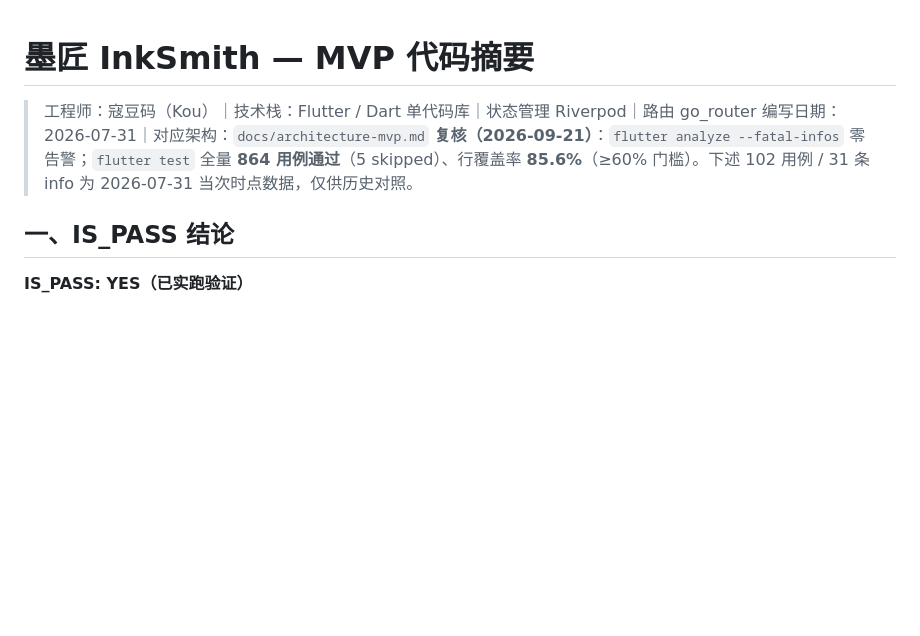
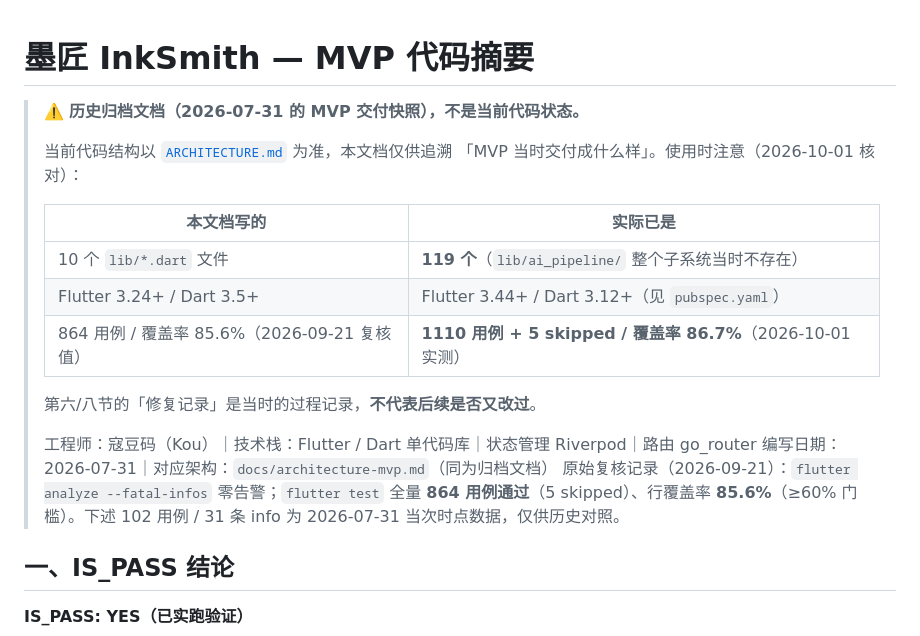
Before and after one commit to fengxingxuerong/write, a Markdown page: docs/code-summary.md, the part around the change. GitHub-like rendering; blank space fills up the shorter version.

```diff
--- a/docs/code-summary.md
+++ b/docs/code-summary.md
@@ -1,8 +1,21 @@
 # 墨匠 InkSmith — MVP 代码摘要
 
+> ⚠️ **历史归档文档（2026-07-31 的 MVP 交付快照），不是当前代码状态。**
+>
+> 当前代码结构以 [`ARCHITECTURE.md`](ARCHITECTURE.md) 为准，本文档仅供追溯
+> 「MVP 当时交付成什么样」。使用时注意（2026-10-01 核对）：
+>
+> | 本文档写的 | 实际已是 |
+> | --- | --- |
+> | 10 个 `lib/*.dart` 文件 | **119 个**（`lib/ai_pipeline/` 整个子系统当时不存在） |
+> | Flutter 3.24+ / Dart 3.5+ | Flutter 3.44+ / Dart 3.12+（见 `pubspec.yaml`） |
+> | 864 用例 / 覆盖率 85.6%（2026-09-21 复核值） | **1110 用例 + 5 skipped / 覆盖率 86.7%**（2026-10-01 实测） |
+>
+> 第六/八节的「修复记录」是当时的过程记录，**不代表后续是否又改过**。
+>
 > 工程师：寇豆码（Kou）｜技术栈：Flutter / Dart 单代码库｜状态管理 Riverpod｜路由 go_router
-> 编写日期：2026-07-31｜对应架构：`docs/architecture-mvp.md`
-> **复核（2026-09-21）**：`flutter analyze --fatal-infos` 零告警；`flutter test` 全量 **864 用例通过**（5 skipped）、行覆盖率 **85.6%**（≥60% 门槛）。下述 102 用例 / 31 条 info 为 2026-07-31 当次时点数据，仅供历史对照。
+> 编写日期：2026-07-31｜对应架构：`docs/architecture-mvp.md`（同为归档文档）
+> 原始复核记录（2026-09-21）：`flutter analyze --fatal-infos` 零告警；`flutter test` 全量 **864 用例通过**（5 skipped）、行覆盖率 **85.6%**（≥60% 门槛）。下述 102 用例 / 31 条 info 为 2026-07-31 当次时点数据，仅供历史对照。
 
 ## 一、IS_PASS 结论
 
```
Also changed, not shown: docs/ARCHITECTURE.md (+58 -12 lines), docs/architecture-mvp.md (+14 -0 lines).
